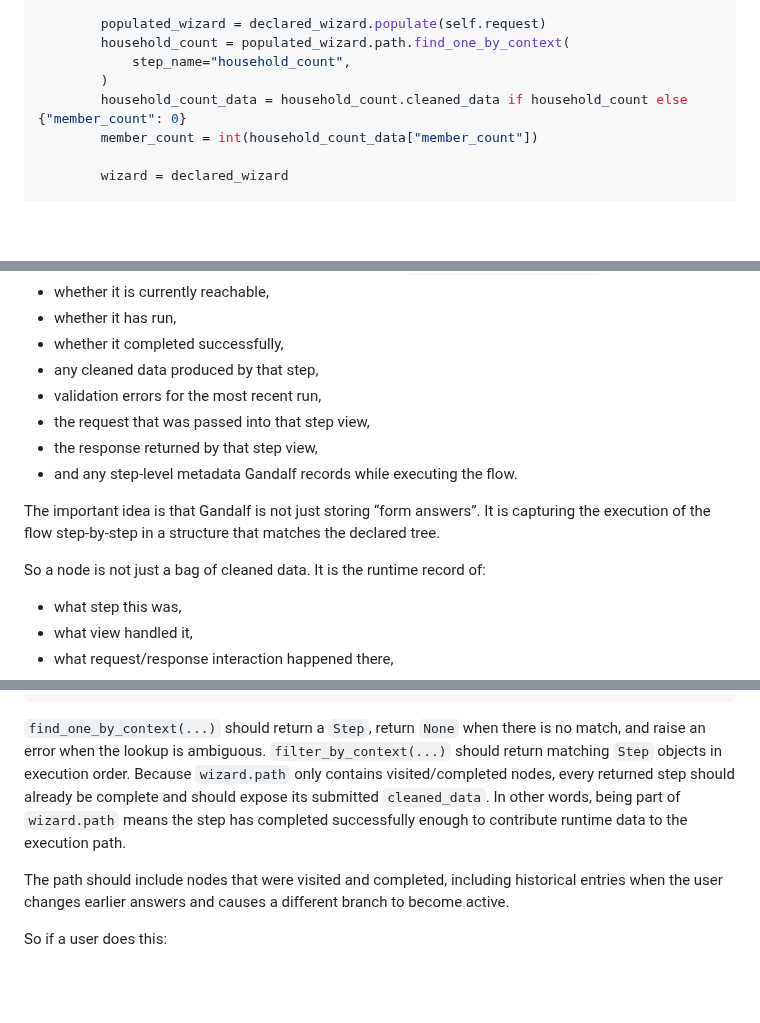
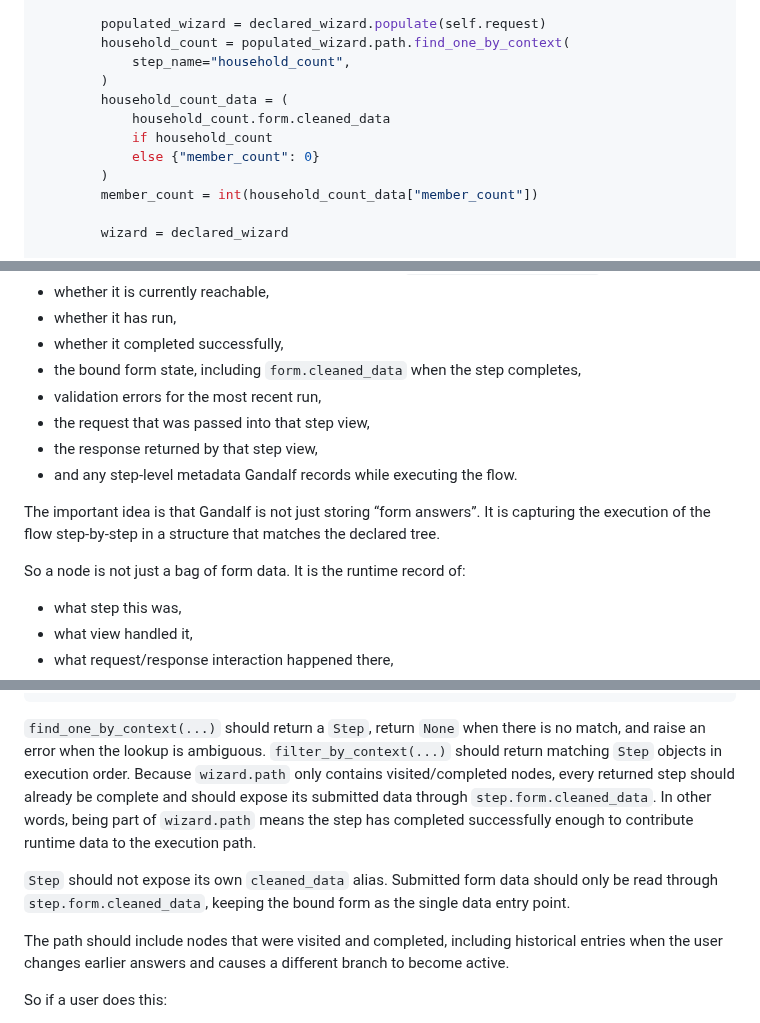
Before and after one commit to kevincarrogan/django-gandalf, a Markdown page: README.md, 3 parts joined by grey strips. GitHub-like rendering; blank space fills up the shorter version.

Commit message:
Clarify step form data access

```diff
--- a/README.md
+++ b/README.md
@@ -183,7 +183,11 @@ class HouseholdWizardViewSet(WizardViewSet):
         household_count = populated_wizard.path.find_one_by_context(
             step_name="household_count",
         )
-        household_count_data = household_count.cleaned_data if household_count else {"member_count": 0}
+        household_count_data = (
+            household_count.form.cleaned_data
+            if household_count
+            else {"member_count": 0}
+        )
         member_count = int(household_count_data["member_count"])
 
         wizard = declared_wizard
@@ -658,7 +662,7 @@ and a `Step` node can hold things like:
 - whether it is currently reachable,
 - whether it has run,
 - whether it completed successfully,
-- any cleaned data produced by that step,
+- the bound form state, including `form.cleaned_data` when the step completes,
 - validation errors for the most recent run,
 - the request that was passed into that step view,
 - the response returned by that step view,
@@ -668,7 +672,7 @@ The important idea is that Gandalf is not just storing “form answers”.
 It is capturing the execution of the flow step-by-step in a structure that
 matches the declared tree.
 
-So a node is not just a bag of cleaned data. It is the runtime record of:
+So a node is not just a bag of form data. It is the runtime record of:
 
 - what step this was,
 - what view handled it,
@@ -737,9 +741,14 @@ completed_profile_steps = wizard.path.filter_by_context(step_name="profile")
 no match, and raise an error when the lookup is ambiguous.
 `filter_by_context(...)` should return matching `Step` objects in execution
 order. Because `wizard.path` only contains visited/completed nodes, every
-returned step should already be complete and should expose its submitted
-`cleaned_data`. In other words, being part of `wizard.path` means the step has
-completed successfully enough to contribute runtime data to the execution path.
+returned step should already be complete and should expose its submitted data
+through `step.form.cleaned_data`. In other words, being part of `wizard.path`
+means the step has completed successfully enough to contribute runtime data to
+the execution path.
+
+`Step` should not expose its own `cleaned_data` alias. Submitted form data
+should only be read through `step.form.cleaned_data`, keeping the bound form as
+the single data entry point.
 
 The path should include nodes that were visited and completed, including
 historical entries when the user changes earlier answers and causes a different
```
